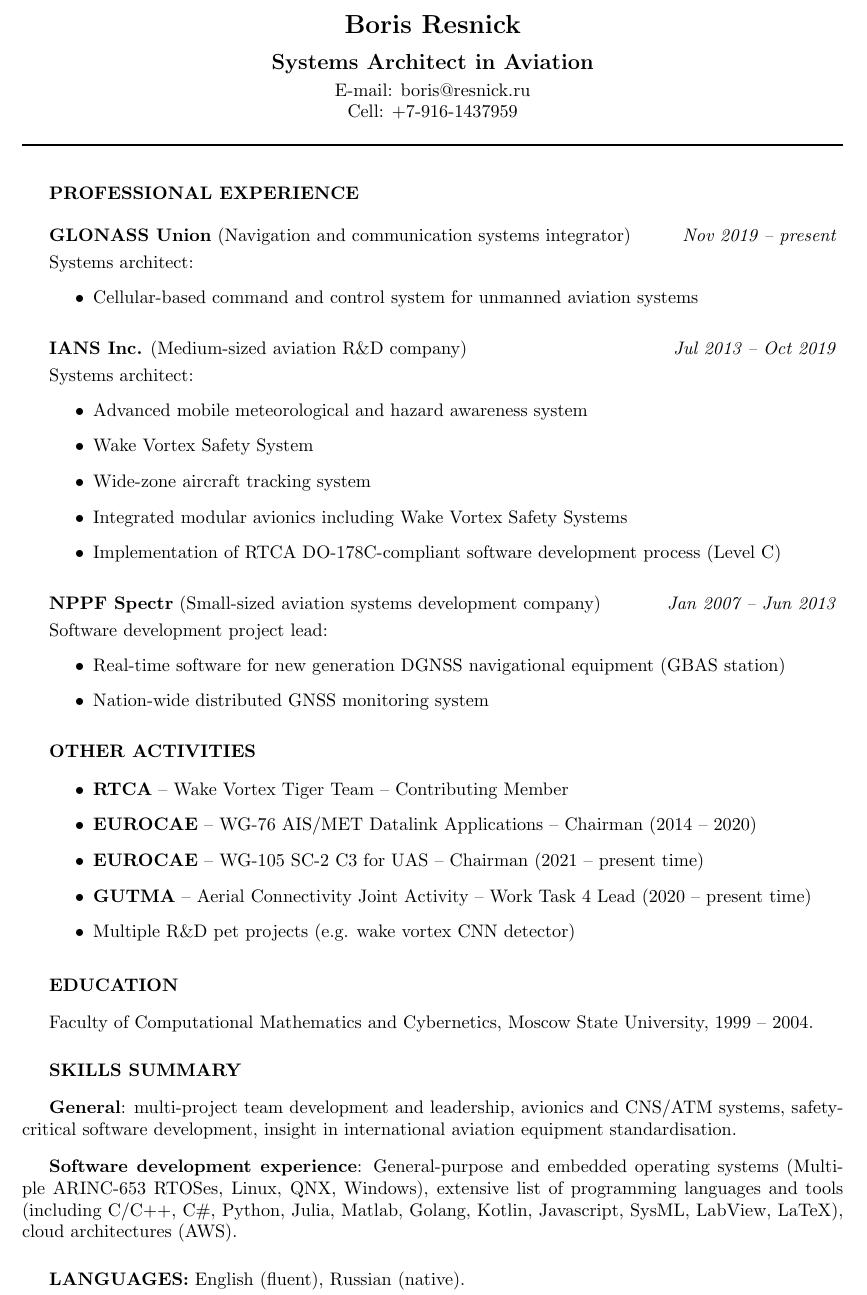
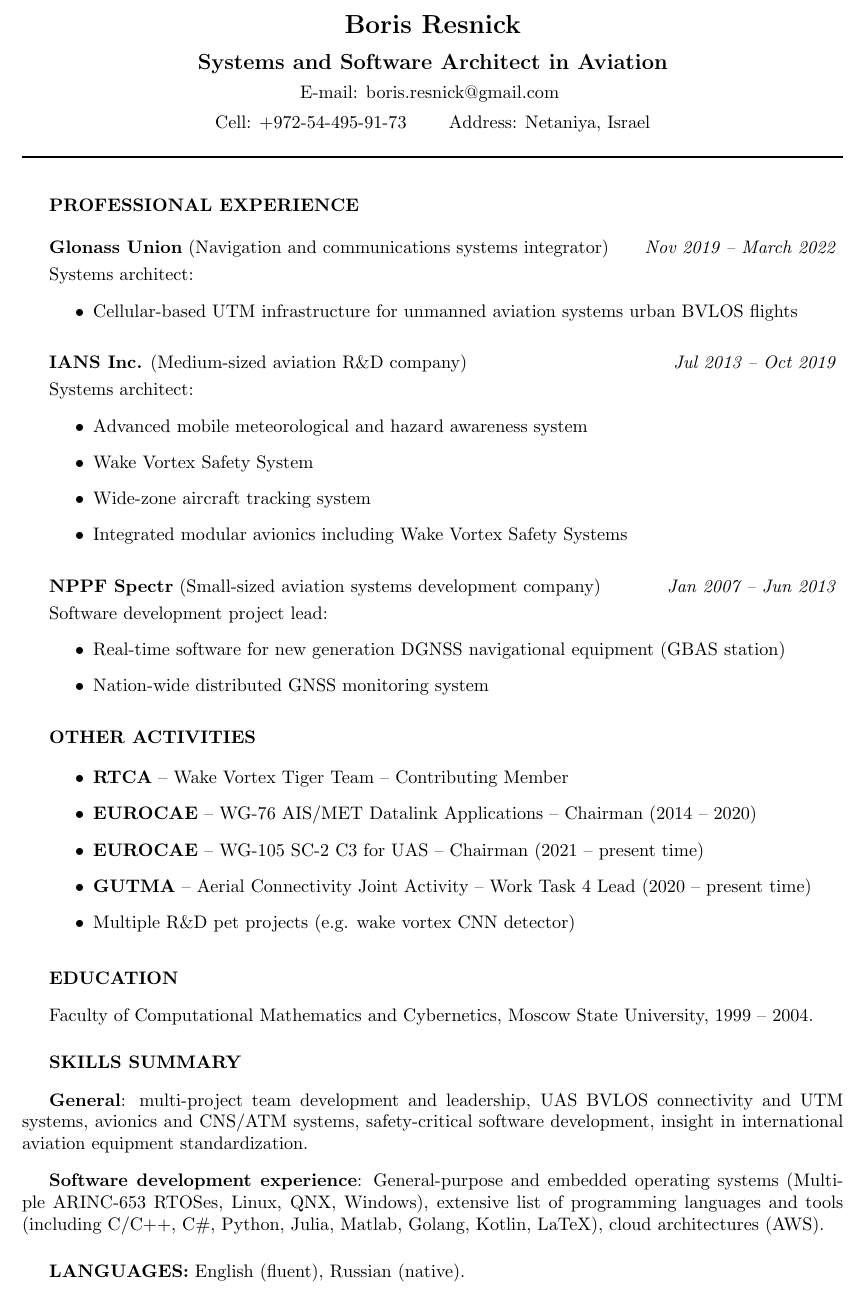
Before and after one commit to scartill/scartill-notes, a LaTeX CV (CV/CV_Resnick.tex): part of the page, cut so that both start at the same text. Compiled offline with pdfLaTeX.

Commit message:
Israeli CV version 1

```diff
--- a/CV/CV.tex
+++ b/CV/CV_Resnick.tex
@@ -9,10 +9,11 @@
 	\begin{center}
 		{\Large \textbf{Boris Resnick}\par}
 		\vspace{2mm}
-		{\large \textbf{Systems Architect in A\hspace{-.4mm}viation}\par}
-		\vspace{1mm}
-		E-mail: boris@resnick.ru\\
-		Cell: +7-916-1437959
+		{\large \textbf{Systems and Software Architect in A\hspace{-.4mm}viation}\par}
+		\vspace{1.5mm}
+		E-mail: boris.resnick@gmail.com \vspace{1.5mm} \\
+		Cell: +972-54-495-91-73 \quad \quad
+		Address: Netaniya, Israel
 	\end{center}
 	\vspace{-2mm}
 	\rule{\textwidth}{1pt}
@@ -21,13 +22,13 @@
 	\textbf{PROFESSIONAL EXPERIENCE}
 	\vspace{4mm}
 
-	\textbf{GLONASS Union} (Navigation and communication systems integrator) \hfill \textit{Nov 2019 -- present}
+	\textbf{Glonass Union} (Navigation and communications systems integrator) \hfill \textit{Nov 2019 -- March 2022}
 	\vspace{1mm}
 
     Systems architect:
 	\begin{itemize}
 	    \setlength{\itemindent}{.5cm}
-	    \item Cellular-based command and control system for unmanned aviation systems
+	    \item Cellular-based UTM infrastructure for unmanned aviation systems urban BVLOS flights
     \end{itemize}
     \vspace{3mm}
 
@@ -41,7 +42,6 @@
 	    \item Wake Vortex Safety System
 	    \item Wide-zone aircraft tracking system
 	    \item Integrated modular avionics including Wake Vortex Safety Systems
-	    \item Implementation of RTCA DO-178C-compliant software development process (Level C)
     \end{itemize}
     \vspace{3mm}
 
@@ -77,10 +77,10 @@
     \textbf{SKILLS SUMMARY}
     \vspace{3mm}
 
-    \textbf{General}: multi-project team development and leadership, avionics and CNS/ATM systems, safety-critical software development, insight in international aviation equipment standardisation.
+    \textbf{General}: multi-project team development and leadership, UAS BVLOS connectivity and UTM systems, avionics and CNS/ATM systems, safety-critical software development, insight in international aviation equipment standardization.
     \vspace{3mm}
 
-    \textbf{Software development experience}: General-purpose and embedded operating systems (Multiple ARINC-653 RTOSes, Linux, QNX, Windows), extensive list of programming languages and tools (including C/C++, C\#, Python, Julia, Matlab, Golang, Kotlin, Javascript, SysML, LabView, LaTeX), cloud architectures (AWS).
+    \textbf{Software development experience}: General-purpose and embedded operating systems (Multiple ARINC-653 RTOSes, Linux, QNX, Windows), extensive list of programming languages and tools (including C/C++, C\#, Python, Julia, Matlab, Golang, Kotlin, LaTeX), cloud architectures (AWS).
     \vspace{5mm}
 
     \textbf{LANGUAGES:} English (fluent), Russian (native).
```
Also changed, not shown: CV/CV_ru.tex (renamed from CV/CV RUS.tex).
